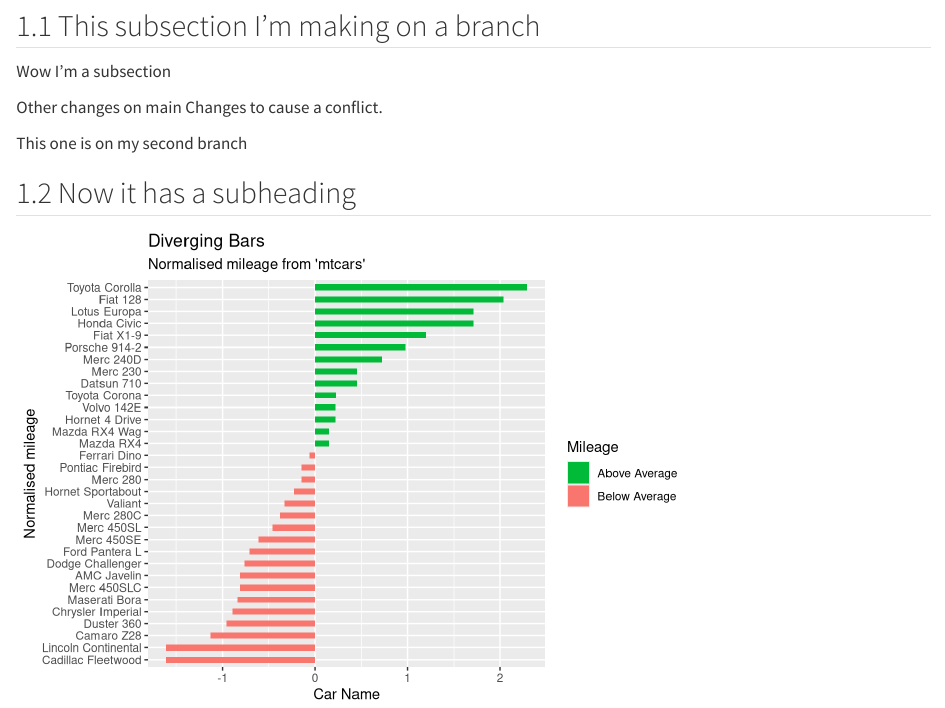
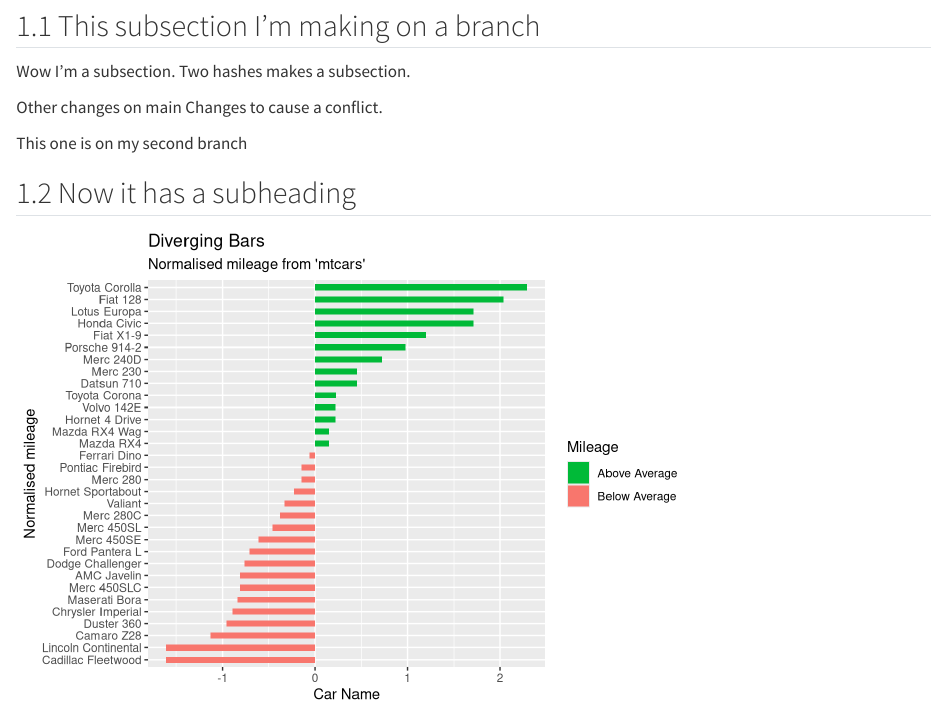
Before and after one commit to MikeLydeamore/2026-etc5513-first-repo, a Quarto document (report.qmd): the page in a window 1100 px wide, from 170 px down. Rendered offline with R 4.5, knitr and Pandoc in place of Quarto, with nearby package versions.

Commit message:
Explanation of subsection

```diff
--- a/report.qmd
+++ b/report.qmd
@@ -29,7 +29,7 @@ I'm learning how to use Github as part of some reproducible practices. This is i
 
 ## This subsection I'm making on a branch
 
-Wow I'm a subsection
+Wow I'm a subsection. Two hashes makes a subsection.
 
 Other changes on main
 Changes to cause a conflict.
```
